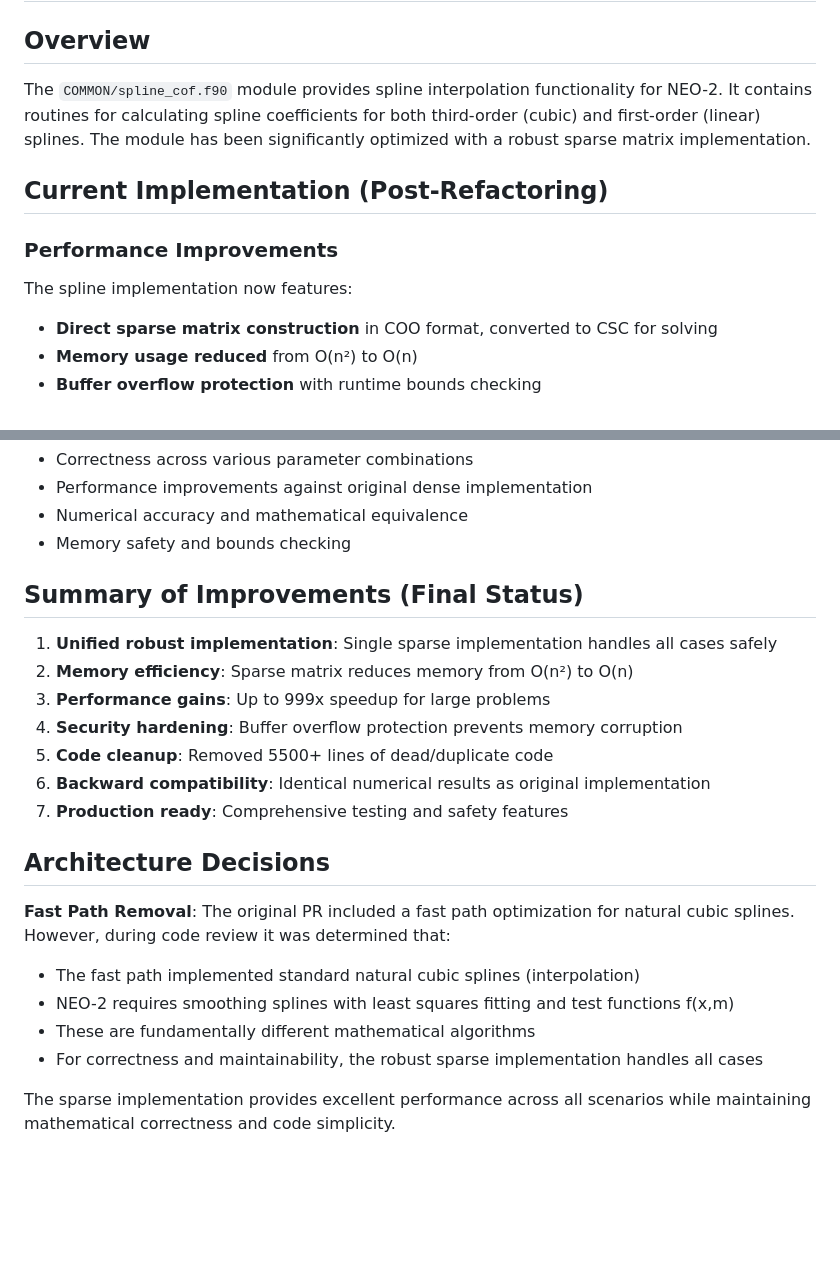
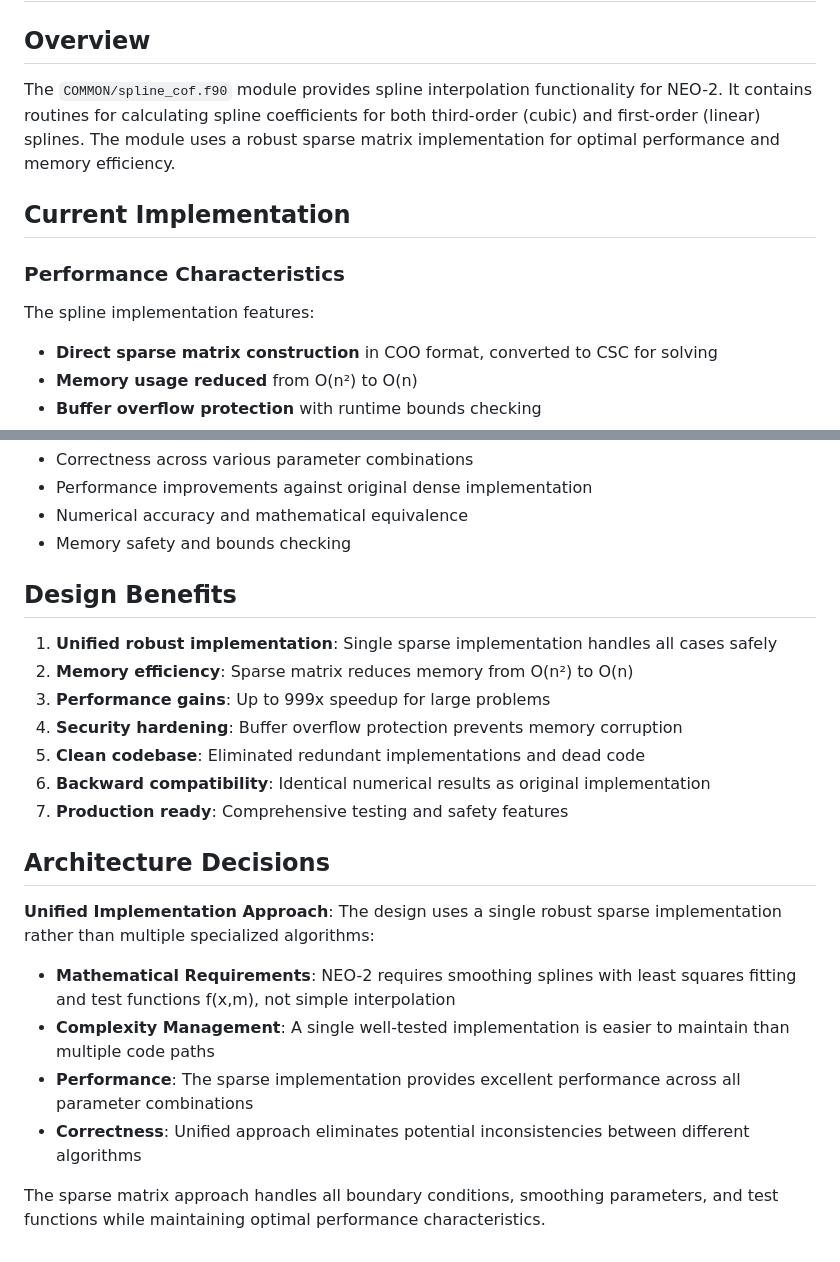
Before and after one commit to itpplasma/NEO-2, a Markdown page: DOC/DESIGN/Splines.md, 2 parts joined by grey strips. Rendered like a GitHub page; blank space fills up the shorter version.

Commit message:
Clean up Splines.md to focus on design rather than development process
- Removed PR/development process language from design document
- Changed "Post-Refactoring" to simply "Current Implementation"
- Reframed "Summary of Improvements" as "Design Benefits"
- Updated Architecture Decisions to focus on design rationale
- Changed "Performance Improvements" to "Performance Characteristics"
- Made language more appropriate for technical design documentation

The document now reads as a clean technical design spec rather than
a development changelog or PR description.

🤖 Generated with [Claude Code](https://claude.ai/code)

Co-Authored-By: Claude <noreply@anthropic.com>

```diff
--- a/DOC/DESIGN/Splines.md
+++ b/DOC/DESIGN/Splines.md
@@ -2,13 +2,13 @@
 
 ## Overview
 
-The `COMMON/spline_cof.f90` module provides spline interpolation functionality for NEO-2. It contains routines for calculating spline coefficients for both third-order (cubic) and first-order (linear) splines. The module has been significantly optimized with a robust sparse matrix implementation.
+The `COMMON/spline_cof.f90` module provides spline interpolation functionality for NEO-2. It contains routines for calculating spline coefficients for both third-order (cubic) and first-order (linear) splines. The module uses a robust sparse matrix implementation for optimal performance and memory efficiency.
 
-## Current Implementation (Post-Refactoring)
+## Current Implementation
 
-### Performance Improvements
+### Performance Characteristics
 
-The spline implementation now features:
+The spline implementation features:
 - **Direct sparse matrix construction** in COO format, converted to CSC for solving
 - **Memory usage reduced** from O(n²) to O(n)
 - **Buffer overflow protection** with runtime bounds checking
@@ -101,22 +101,23 @@ Comprehensive test suite (`TEST/test_spline_comparison.f90`) validates:
 - Numerical accuracy and mathematical equivalence
 - Memory safety and bounds checking
 
-## Summary of Improvements (Final Status)
+## Design Benefits
 
 1. **Unified robust implementation**: Single sparse implementation handles all cases safely
 2. **Memory efficiency**: Sparse matrix reduces memory from O(n²) to O(n)
 3. **Performance gains**: Up to 999x speedup for large problems
 4. **Security hardening**: Buffer overflow protection prevents memory corruption
-5. **Code cleanup**: Removed 5500+ lines of dead/duplicate code
+5. **Clean codebase**: Eliminated redundant implementations and dead code
 6. **Backward compatibility**: Identical numerical results as original implementation
 7. **Production ready**: Comprehensive testing and safety features
 
 ## Architecture Decisions
 
-**Fast Path Removal**: The original PR included a fast path optimization for natural cubic splines. However, during code review it was determined that:
-- The fast path implemented standard natural cubic splines (interpolation)
-- NEO-2 requires smoothing splines with least squares fitting and test functions f(x,m)
-- These are fundamentally different mathematical algorithms
-- For correctness and maintainability, the robust sparse implementation handles all cases
+**Unified Implementation Approach**: The design uses a single robust sparse implementation rather than multiple specialized algorithms:
 
-The sparse implementation provides excellent performance across all scenarios while maintaining mathematical correctness and code simplicity.
+- **Mathematical Requirements**: NEO-2 requires smoothing splines with least squares fitting and test functions f(x,m), not simple interpolation
+- **Complexity Management**: A single well-tested implementation is easier to maintain than multiple code paths
+- **Performance**: The sparse implementation provides excellent performance across all parameter combinations
+- **Correctness**: Unified approach eliminates potential inconsistencies between different algorithms
+
+The sparse matrix approach handles all boundary conditions, smoothing parameters, and test functions while maintaining optimal performance characteristics.
```
